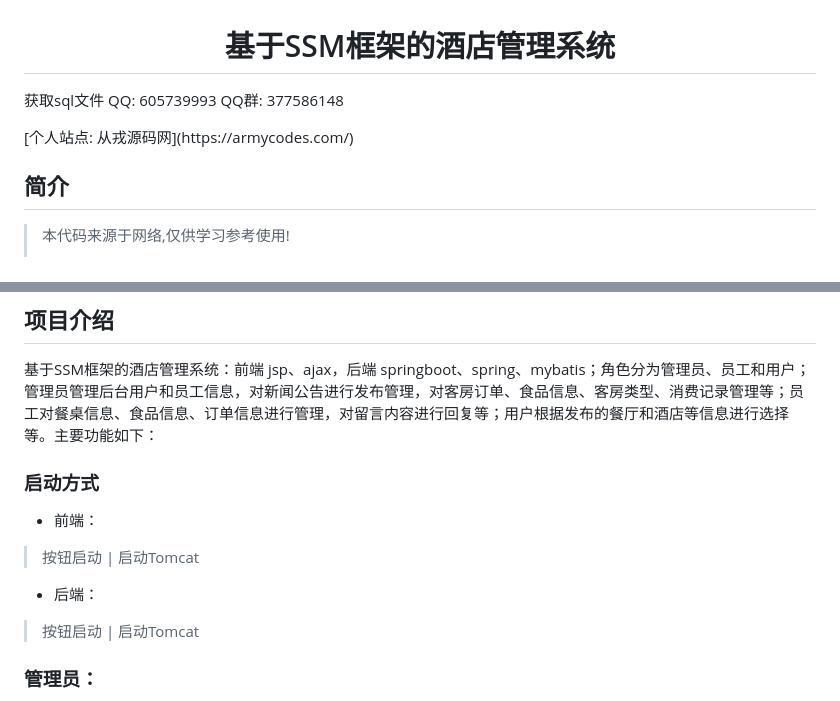
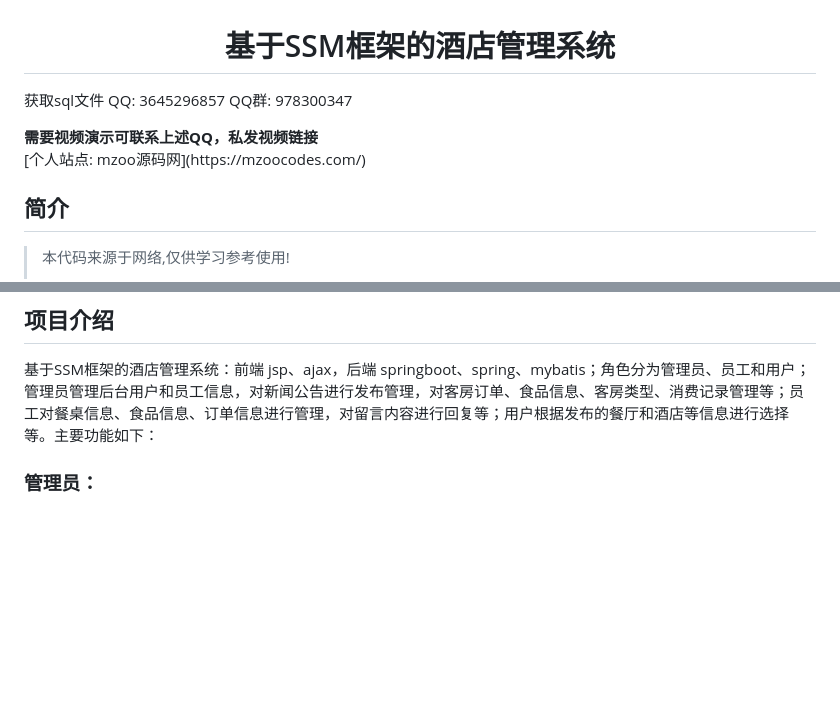
Before and after one commit to MM-Red/no031_HotelManagementSys, a Markdown page: README.md, 2 parts joined by grey strips. GitHub-like rendering; blank space fills up the shorter version.

Commit message:
基于SSM框架的酒店管理系统

```diff
--- a/README.md
+++ b/README.md
@@ -1,7 +1,8 @@
 <p><h1 align="center">基于SSM框架的酒店管理系统</h1></p>
 
-<p> 获取sql文件 QQ: 605739993 QQ群: 377586148 </p>
-<p> [个人站点: 从戎源码网](https://armycodes.com/)</p>
+<p> 获取sql文件 QQ: 3645296857 QQ群: 978300347 </p>
+<b> 需要视频演示可联系上述QQ，私发视频链接 </b>
+<p> [个人站点: mzoo源码网](https://mzoocodes.com/)</p>
 
 ## 简介
 
@@ -22,14 +23,6 @@
 ## 项目介绍
 
 基于SSM框架的酒店管理系统：前端 jsp、ajax，后端 springboot、spring、mybatis；角色分为管理员、员工和用户；管理员管理后台用户和员工信息，对新闻公告进行发布管理，对客房订单、食品信息、客房类型、消费记录管理等；员工对餐桌信息、食品信息、订单信息进行管理，对留言内容进行回复等；用户根据发布的餐厅和酒店等信息进行选择等。主要功能如下：
-
-### 启动方式
-
-- 前端：
-> 按钮启动 | 启动Tomcat
-
-- 后端：
-> 按钮启动 | 启动Tomcat
 
 ### 管理员：
 
```
